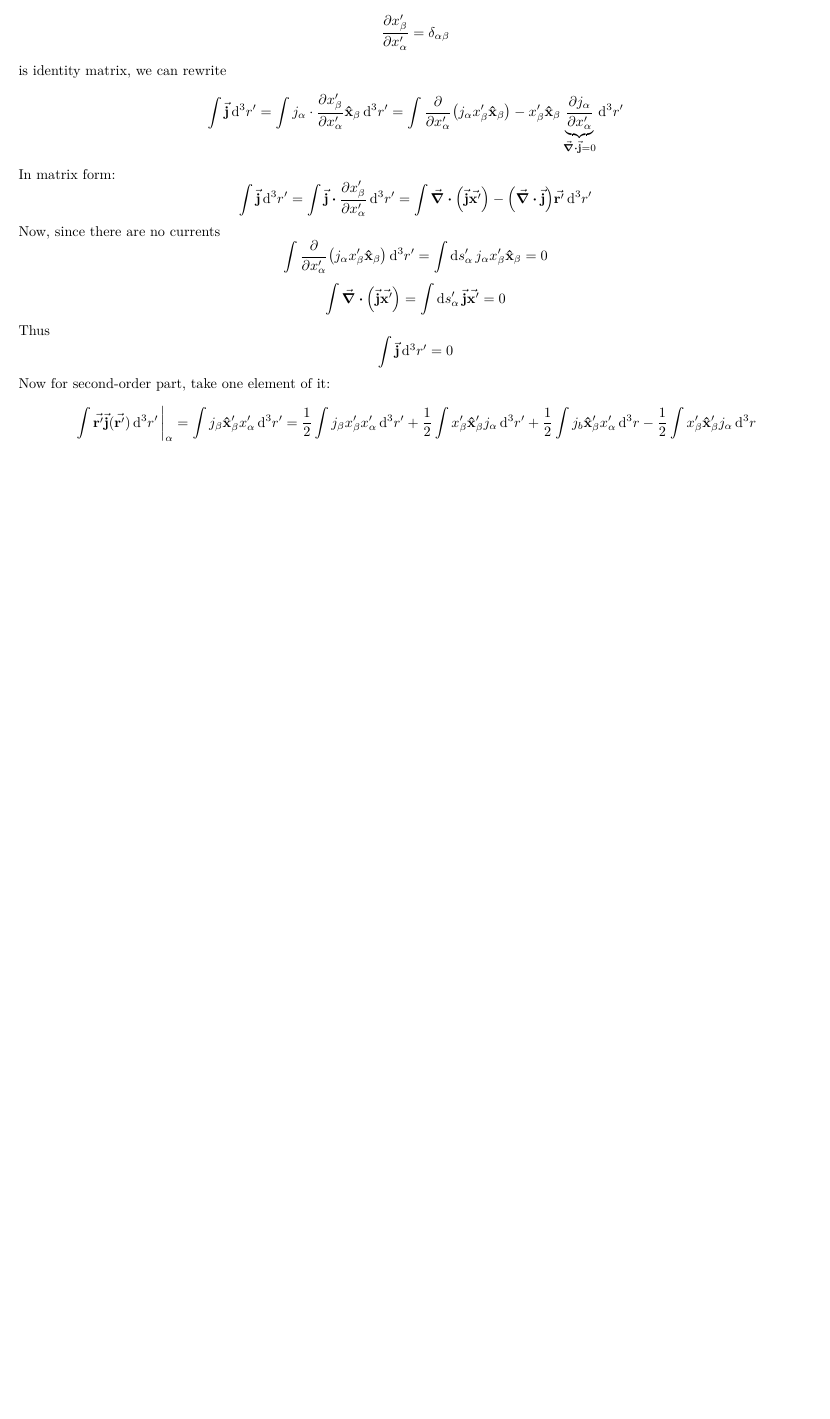
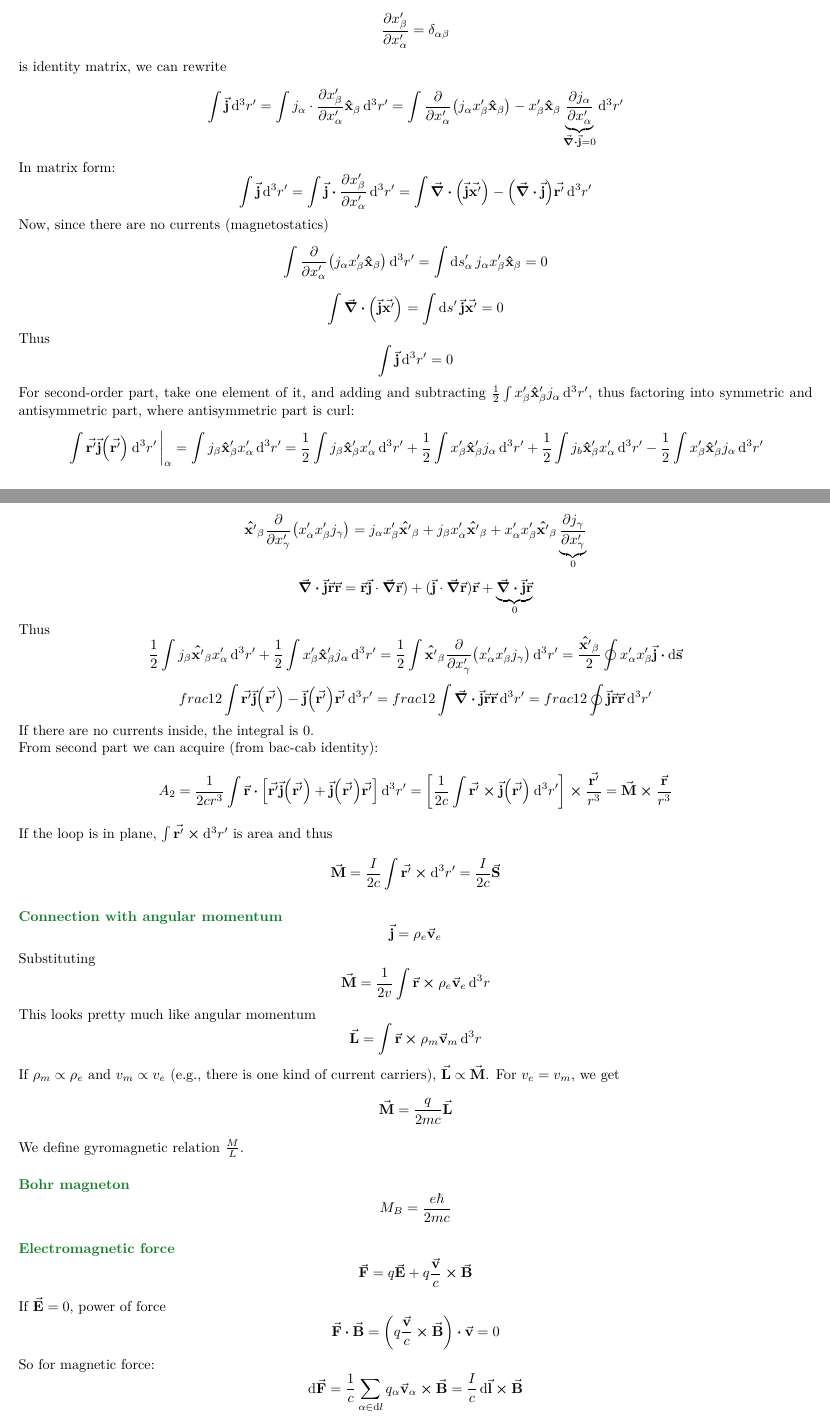
Before and after one commit to Randl/114246---Electromagnetism-and-Electrodynamics, a LaTeX paper (114246_-_Electromagnetism_and_Electrodynamics.tex, which reads lect8.tex, lect9.tex): part of page 15 of 15 before the commit and two parts of pages 15 and 16 of 17 after it, the two joined at a grey line, cut so that both start at the same text, the shorter picture padded with empty space. Compiled offline with pdfLaTeX.

Commit message:
Lecture 9

```diff
--- a/lect8.tex
+++ b/lect8.tex
@@ -48,12 +48,14 @@ is identity matrix, we can rewrite
 $$\int \va{j} \dd[3]{r'} =\int j_\alpha \cdot \pdv{x'_\beta}{x'_\alpha} \vu{x}_\beta \dd[3]{r'} = \int \pdv{x'_\alpha}\qty(j_\alpha x'_\beta \vu{x}_\beta) - x'_\beta \vu{x}_\beta\underbrace{ \pdv{j_\alpha}{x'_\alpha}}_{\div{\va{j}} = 0}\dd[3]{r'}$$
 In matrix form:
 $$\int \va{j} \dd[3]{r'} =\int \va{j} \vdot \pdv{x'_\beta}{x'_\alpha} \dd[3]{r'} = \int \div(\va{j}\va{x'})  - \qty(\div{\va{j}} )\va{r'} \dd[3]{r'}$$
-Now, since there are no currents
+Now, since there are no currents (magnetostatics)
 $$\int \pdv{x'_\alpha}\qty(j_\alpha x'_\beta \vu{x}_\beta) \dd[3]{r'} = \int \dd{s'_\alpha} j_\alpha x'_\beta \vu{x}_\beta = 0$$
-$$ \int \div(\va{j}\va{x'})  =  \int \dd{s'_\alpha} \va{j}\va{x'}  = 0$$
+$$ \int \div(\va{j}\va{x'})  =  \int \dd{s'} \va{j}\va{x'}  = 0$$
 Thus
 $$\int \va{j} \dd[3]{r'} =0$$
 
 
-Now for second-order part, take one element of it:
-$$ \eval{\int \va{r'} \va{j}(\va{r'}) \dd[3]{r'}}_{\alpha} = \int j_\beta \vu{x}'_\beta x'_\alpha \dd[3]{r'} = \frac{1}{2} \int j_\beta x'_\beta  x'_\alpha \dd[3]{r'} + \frac{1}{2} \int x'_\beta \vu{x}'_\beta j_\alpha \dd[3]{r'} + \frac{1}{2} \int j_b \vu{x}'_\beta x'_\alpha \dd[3]{r} - \frac{1}{2} \int x'_\beta \vu{x}'_\beta j_\alpha \dd[3]{r} $$
+For second-order part, take one element of it, and adding and subtracting $\frac{1}{2} \int x'_\beta \vu{x}'_\beta j_\alpha \dd[3]{r'}$, thus factoring into symmetric and antisymmetric part, where antisymmetric part is curl:
+$$ \eval{\int \va{r'} \va{j}\qty(\va{r'}) \dd[3]{r'}}_{\alpha} = \int j_\beta \vu{x}'_\beta x'_\alpha \dd[3]{r'} = \frac{1}{2} \int j_\beta \vu{x}'_\beta  x'_\alpha \dd[3]{r'} + \frac{1}{2} \int x'_\beta \vu{x}'_\beta j_\alpha \dd[3]{r'} + \frac{1}{2} \int j_b \vu{x}'_\beta x'_\alpha \dd[3]{r'} - \frac{1}{2} \int x'_\beta \vu{x}'_\beta j_\alpha \dd[3]{r'} $$
+$$\int \va{r'} \va{j}\qty(\va{r'}) \dd[3]{r'} = \frac{1}{2}\int \va{r'} \va{j}\qty(\va{r'}) -\va{j}\qty(\va{r'})\va{r'}  \dd[3]{r'} + \frac{1}{2}\int \va{r'} \va{j}\qty(\va{r'}) +\va{j}\qty(\va{r'})\va{r'}  \dd[3]{r'}
+$$
--- /dev/null
+++ b/lect9.tex
@@ -0,0 +1,30 @@
+$$\vu{x'}_\beta \pdv{x'_\gamma} \qty(x'_\alpha x'_\beta j_\gamma ) = j_\alpha x'_\beta \vu{x'}_\beta + j_\beta x'_\alpha \vu{x'}_\beta + x'_\alpha x'_\beta \vu{x'}_\beta \underbrace{\pdv{j_\gamma}{x'_\gamma}}_{0} $$
+$$\div{\va{j}\va{r}\va{r}} = \va{r}\va{j}\cdot \grad{\va{r}}) + (\va{j}\cdot \grad{\va{r}})\va{r} + \underbrace{\div{\va{j}}\va{r}}_{0}$$
+Thus
+$$ \frac{1}{2} \int j_\beta \vu{x'}_\beta  x'_\alpha \dd[3]{r'} + \frac{1}{2} \int x'_\beta \vu{x}'_\beta j_\alpha \dd[3]{r'} =\frac{1}{2} \int \vu{x'}_\beta \pdv{x'_\gamma} \qty(x'_\alpha x'_\beta j_\gamma )  \dd[3]{r'} =  \frac{\vu{x'}_\beta}{2} \oint  x'_\alpha x'_\beta \va{j} \vdot \dd{\va{s}}$$
+$$ frac{1}{2}\int \va{r'} \va{j}\qty(\va{r'}) -\va{j}\qty(\va{r'})\va{r'}  \dd[3]{r'} = frac{1}{2}\int \div{\va{j}\va{r}\va{r}} \dd[3]{r'} = frac{1}{2} \oint \va{j}\va{r}\va{r} \dd[3]{r'}$$
+If there are no currents inside, the integral is 0.
+
+From second part we can acquire (from bac-cab identity):
+$$A_2  = \frac{1}{2cr^3} \int \va{r} \vdot \qty[\va{r'} \va{j}\qty(\va{r'}) +\va{j}\qty(\va{r'})\va{r'}  ]\dd[3]{r'} = \qty[\frac{1}{2c} \int \va{r'} \cross \va{j}\qty(\va{r'}) \dd[3]{r'} ] \cross \frac{\va{r'}}{r^3} = \va{M} \cross \frac{\va{r}}{r^3}$$
+
+If the loop is in plane,  $\int \va{r'} \cross \dd[3]{r'}$ is area and thus
+$$\va{M} = \frac{I}{2c} \int \va{r'} \cross \dd[3]{r'} = \frac{I}{2c} \va{S}$$
+
+\paragraph{Connection with angular momentum}
+$$\va{j} = \rho_e \va{v}_e$$
+Substituting
+$$\va{M} = \frac{1}{2v} \int \va{r} \cross \rho_e \va{v}_e \dd[3]{r}$$
+This looks pretty much like angular momentum
+$$\va{L} =  \int \va{r} \cross \rho_m \va{v}_m \dd[3]{r}$$
+If $\rho_m \propto \rho_e$ and $v_m \propto v_e$ (e.g., there is one kind of current carriers), $\va{L}\propto \va{M}$. For $v_e=v_m$, we get
+$$\va{M} = \frac{q}{2mc} \va{L}$$
+We define gyromagnetic relation $\frac{M}{L}$.
+\paragraph{Bohr magneton} $$M_B = \frac{e\hbar}{2mc}$$
+\paragraph{Electromagnetic force}
+$$\va{F} = q\va{E}  + q\frac{\va{v}}{c}\cross \va{B}$$
+If $\va{E} = 0$, power of force
+$$\va{F} \vdot \va{B} = \qty(q\frac{\va{v}}{c}\cross \va{B}) \vdot \va{v}= 0$$
+
+So for magnetic force:
+$$\dd{\va{F}} = \frac{1}{c} \sum_{\alpha \in \dd{l}} q_\alpha \va{v}_\alpha \cross \va{B} = \frac{I}{c} \dd{\va{l}} \cross \va{B}$$
@@ -0,0 +44 @@
+$$\curl{\va{B}} = \frac{4\pi}{c} \va{j}$$
```
Also changed, not shown: 114246_-_Electromagnetism_and_Electrodynamics.tex (+1 -0 lines), lect4.tex (+4 -2 lines), lect5.tex (+1 -1 lines), 114246_-_Electromagnetism_and_Electrodynamics.pdf, lect8.tex (4 more changed lines), lect9.tex (26 more changed lines).
